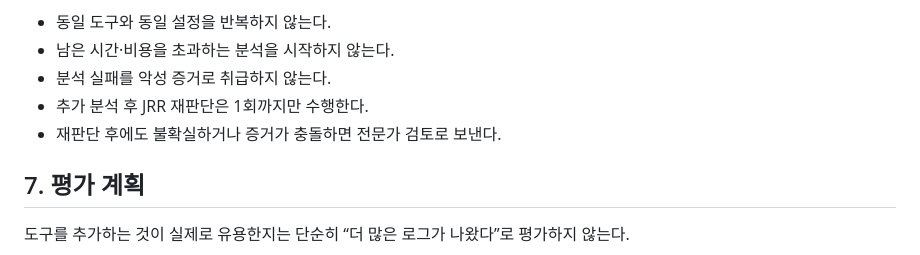
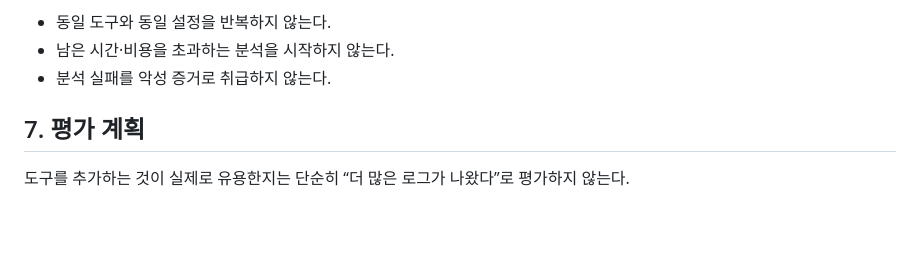
Before and after one commit to except-04/trust-triage, a Markdown page: docs/dynamic-analysis/PLAN.md, the part around the change. Rendered like a GitHub page; blank space fills up the shorter version.

Commit message:
fix:text

```diff
--- a/docs/dynamic-analysis/PLAN.md
+++ b/docs/dynamic-analysis/PLAN.md
@@ -310,8 +310,6 @@ MVP에서는 추가 분석 단계를 최대 1회로 제한한다. CAPE와 Qiling
 - 동일 도구와 동일 설정을 반복하지 않는다.
 - 남은 시간·비용을 초과하는 분석을 시작하지 않는다.
 - 분석 실패를 악성 증거로 취급하지 않는다.
-- 추가 분석 후 JRR 재판단은 1회까지만 수행한다.
-- 재판단 후에도 불확실하거나 증거가 충돌하면 전문가 검토로 보낸다.
 
 ## 7. 평가 계획
 
```
